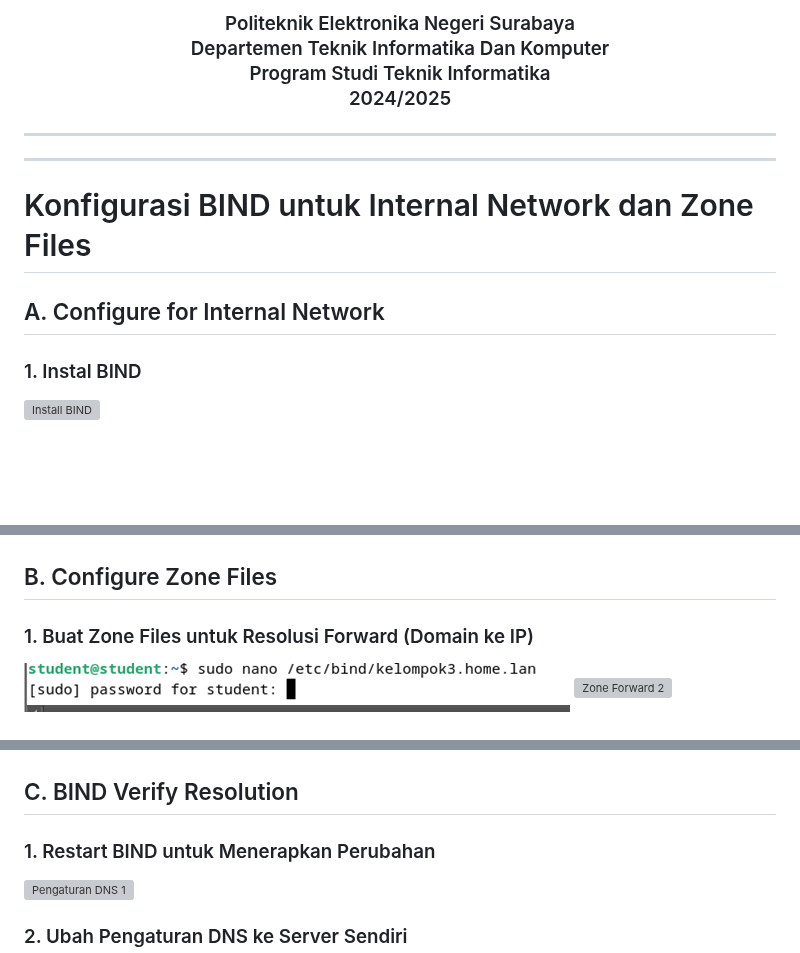
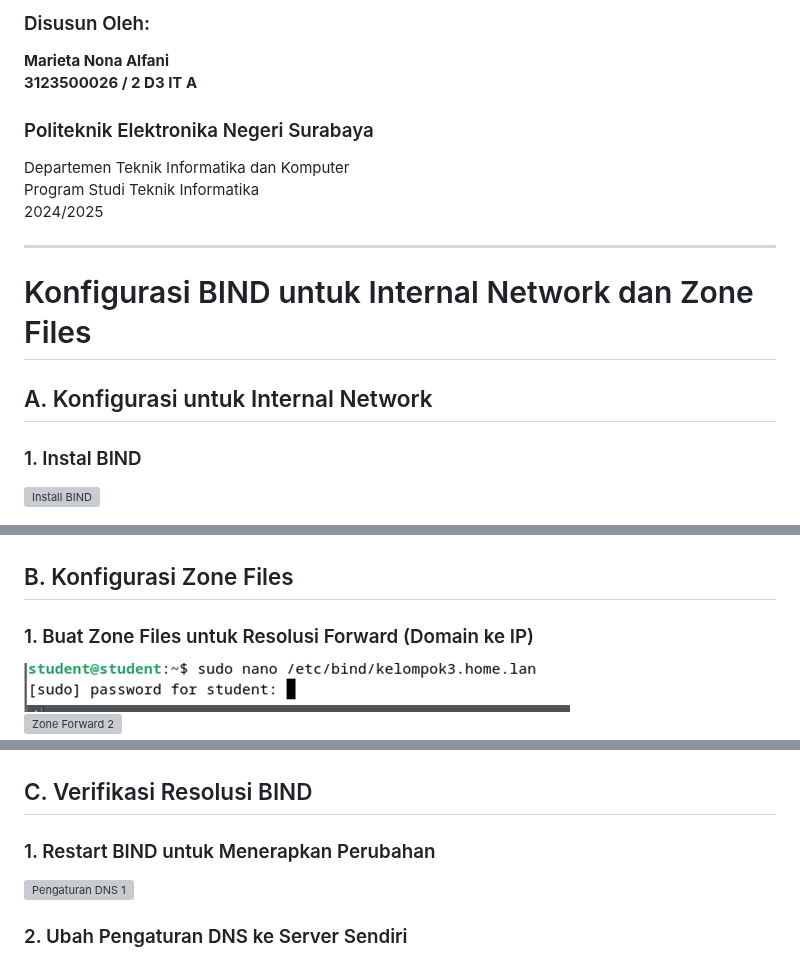
Before and after one commit to Alfani22/AdminJaringan2025, a Markdown page: Week 4/README.md, 3 parts joined by grey strips. GitHub-like rendering; blank space fills up the shorter version; grey boxes are pictures that could not be loaded.

```diff
--- a/Week 4/README.md
+++ b/Week 4/README.md
@@ -13,13 +11,18 @@
 
-<h3>Politeknik Elektronika Negeri Surabaya<br>Departemen Teknik
-Informatika Dan Komputer<br>Program Studi Teknik Informatika<br>2024/2025</h3>
-    <hr>
-    <hr>
-</div>
+### Disusun Oleh:
+**Marieta Nona Alfani**
+**3123500026 / 2 D3 IT A**
+
+### Politeknik Elektronika Negeri Surabaya
+Departemen Teknik Informatika dan Komputer
+Program Studi Teknik Informatika
+2024/2025
+
+---
 
 # Konfigurasi BIND untuk Internal Network dan Zone Files
 
-## A. Configure for Internal Network
+## A. Konfigurasi untuk Internal Network
 
 ### 1. Instal BIND
 ![Install BIND](Assets/1.png)
@@ -39,7 +42,7 @@ Informatika Dan Komputer<br>Program Studi Teknik Informatika<br>2024/2025</h3>
 ![IPv4 Konfigurasi 1](Assets/8.png)
 ![IPv4 Konfigurasi 2](Assets/9.png)
 
-## B. Configure Zone Files
+## B. Konfigurasi Zone Files
 
 ### 1. Buat Zone Files untuk Resolusi Forward (Domain ke IP)
 ![Zone Forward 1](Assets/10.png)
@@ -49,7 +52,7 @@ Informatika Dan Komputer<br>Program Studi Teknik Informatika<br>2024/2025</h3>
 ![Zone Reverse 1](Assets/12.png)
 ![Zone Reverse 2](Assets/13.png)
 
-## C. BIND Verify Resolution
+## C. Verifikasi Resolusi BIND
 
 ### 1. Restart BIND untuk Menerapkan Perubahan
 ![Pengaturan DNS 1](Assets/14.png)
```
Also changed, not shown: other parts of Week 4/README.md (+13 -13 lines).
